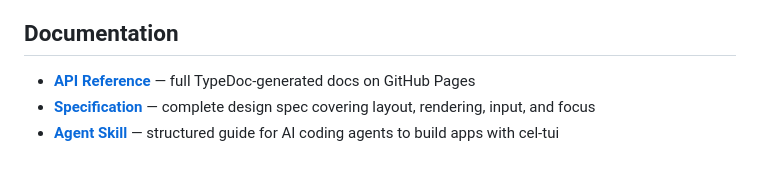
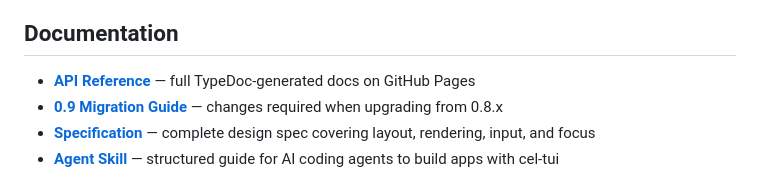
Before and after one commit to sacenox/cel-tui, a Markdown page: README.md, the part around the change. Drawn GitHub-style.

Commit message:
docs: add v0.9 migration guide

```diff
--- a/README.md
+++ b/README.md
@@ -100,6 +100,7 @@ Some historical legacy collisions remain impossible to recover once a host has a
 ## Documentation
 
 - **[API Reference](https://sacenox.github.io/cel-tui/)** — full TypeDoc-generated docs on GitHub Pages
+- **[0.9 Migration Guide](MIGRATION.md)** — changes required when upgrading from 0.8.x
 - **[Specification](spec.md)** — complete design spec covering layout, rendering, input, and focus
 - **[Agent Skill](docs/skill/cel-tui/SKILL.md)** — structured guide for AI coding agents to build apps with cel-tui
 
```
Also changed, not shown: MIGRATION.md (added, +100 -0 lines).
